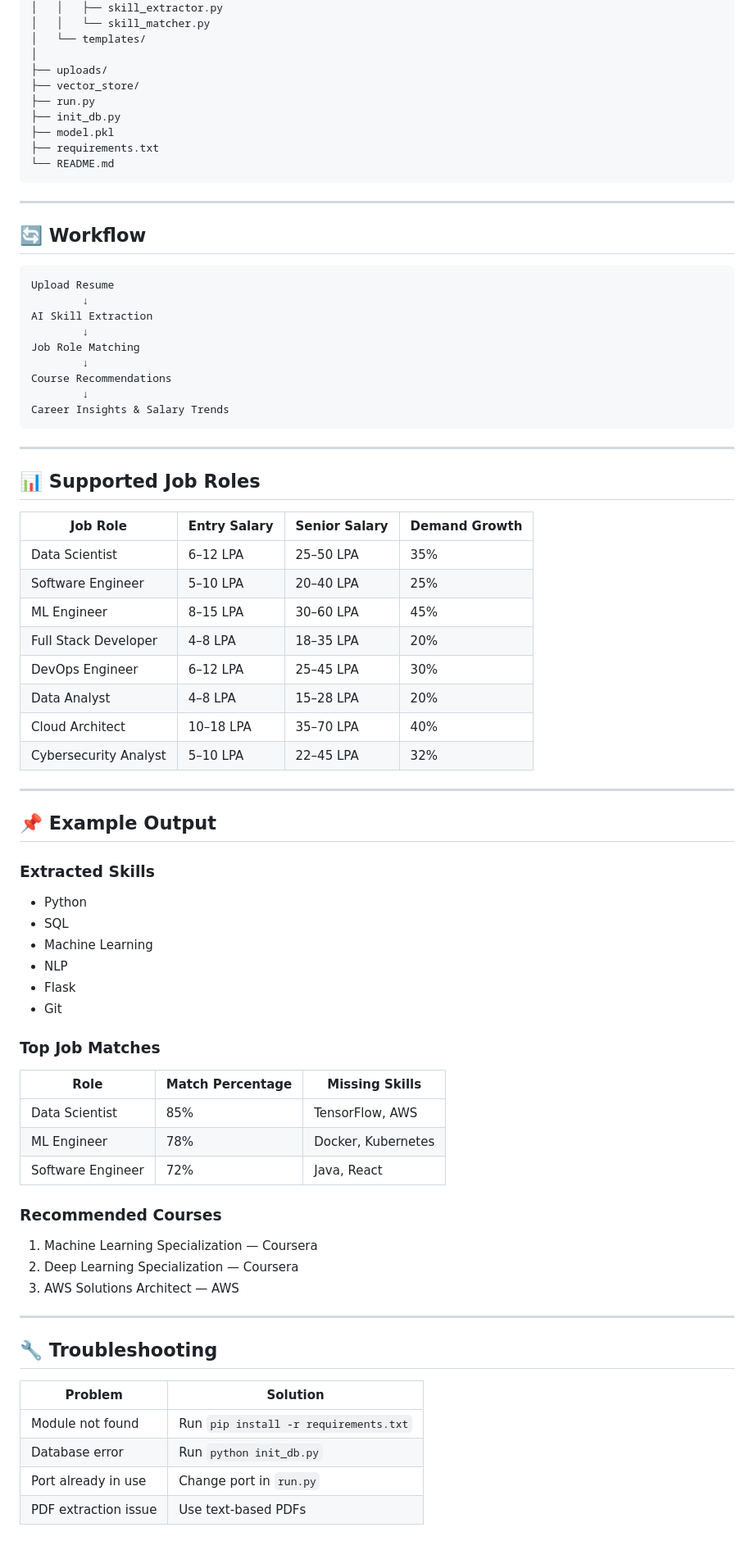
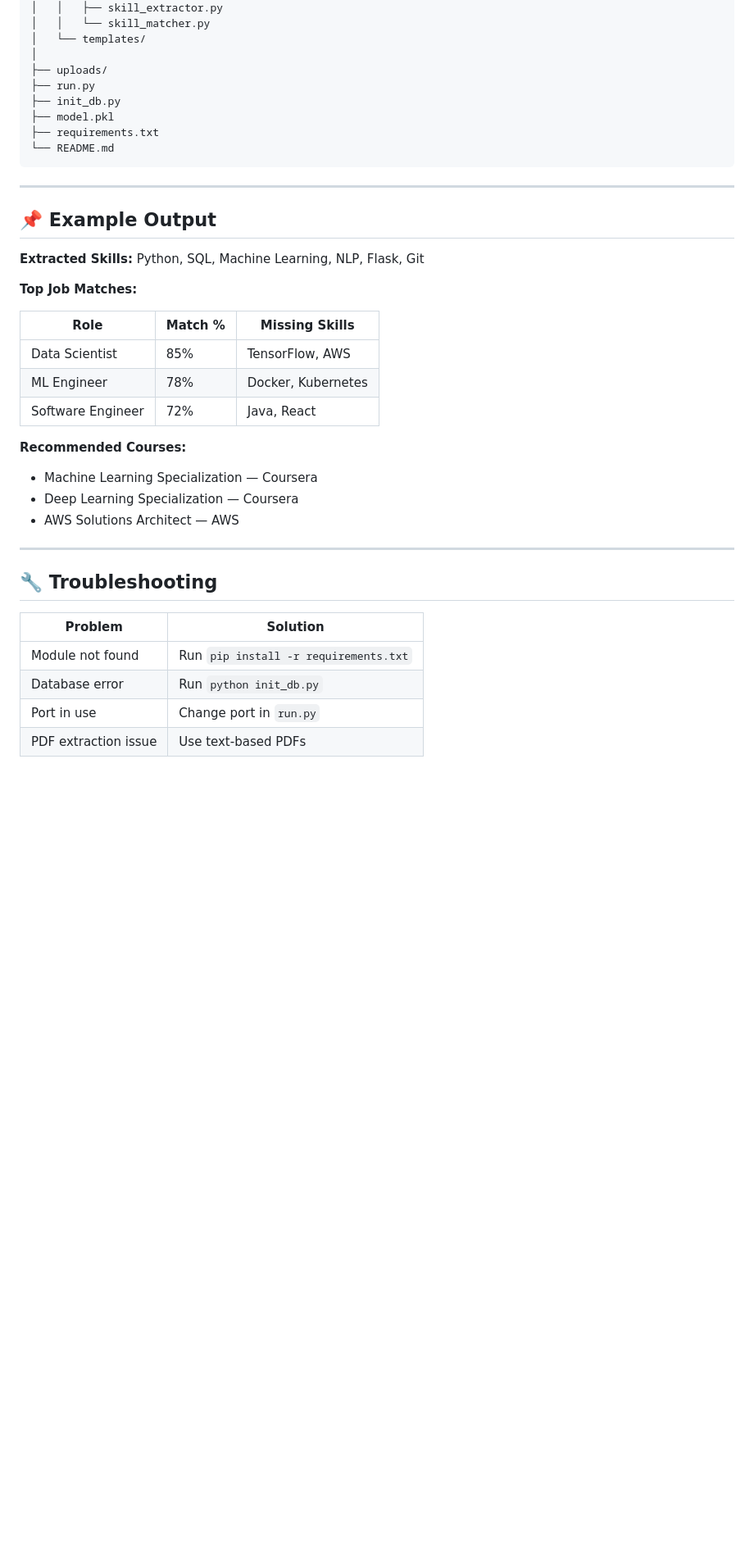
Before and after one commit to Grace1903/CAREER-GPS, a Markdown page: README.md, the part around one of its changes. Shown at 82% size. Rendered like a GitHub page; blank space fills up the shorter version.

````diff
--- a/README.md
+++ b/README.md
@@ -141,7 +145,6 @@ CAREER-GPS/
 │   └── templates/
 │
 ├── uploads/
-├── vector_store/
 ├── run.py
 ├── init_db.py
 ├── model.pkl
@@ -151,61 +154,22 @@ CAREER-GPS/
 
 ---
 
-## 🔄 Workflow
-
-```text
-Upload Resume
-        ↓
-AI Skill Extraction
-        ↓
-Job Role Matching
-        ↓
-Course Recommendations
-        ↓
-Career Insights & Salary Trends
-```
-
----
-
-## 📊 Supported Job Roles
-
-| Job Role | Entry Salary | Senior Salary | Demand Growth |
-|----------|--------------|---------------|---------------|
-| Data Scientist | 6–12 LPA | 25–50 LPA | 35% |
-| Software Engineer | 5–10 LPA | 20–40 LPA | 25% |
-| ML Engineer | 8–15 LPA | 30–60 LPA | 45% |
-| Full Stack Developer | 4–8 LPA | 18–35 LPA | 20% |
-| DevOps Engineer | 6–12 LPA | 25–45 LPA | 30% |
-| Data Analyst | 4–8 LPA | 15–28 LPA | 20% |
-| Cloud Architect | 10–18 LPA | 35–70 LPA | 40% |
-| Cybersecurity Analyst | 5–10 LPA | 22–45 LPA | 32% |
-
----
-
 ## 📌 Example Output
 
-### Extracted Skills
+**Extracted Skills:** Python, SQL, Machine Learning, NLP, Flask, Git
 
-- Python
-- SQL
-- Machine Learning
-- NLP
-- Flask
-- Git
+**Top Job Matches:**
 
-### Top Job Matches
-
-| Role | Match Percentage | Missing Skills |
-|------|------------------|----------------|
+| Role | Match % | Missing Skills |
+|------|---------|----------------|
 | Data Scientist | 85% | TensorFlow, AWS |
 | ML Engineer | 78% | Docker, Kubernetes |
 | Software Engineer | 72% | Java, React |
 
-### Recommended Courses
-
-1. Machine Learning Specialization — Coursera
-2. Deep Learning Specialization — Coursera
-3. AWS Solutions Architect — AWS
+**Recommended Courses:**
+- Machine Learning Specialization — Coursera
+- Deep Learning Specialization — Coursera
+- AWS Solutions Architect — AWS
 
 ---
 
@@ -215,5 +179,5 @@ Career Insights & Salary Trends
 |---------|----------|
 | Module not found | Run `pip install -r requirements.txt` |
 | Database error | Run `python init_db.py` |
-| Port already in use | Change port in `run.py` |
+| Port in use | Change port in `run.py` |
 | PDF extraction issue | Use text-based PDFs |
````
Also changed, not shown: other parts of README.md (+70 -101 lines).
